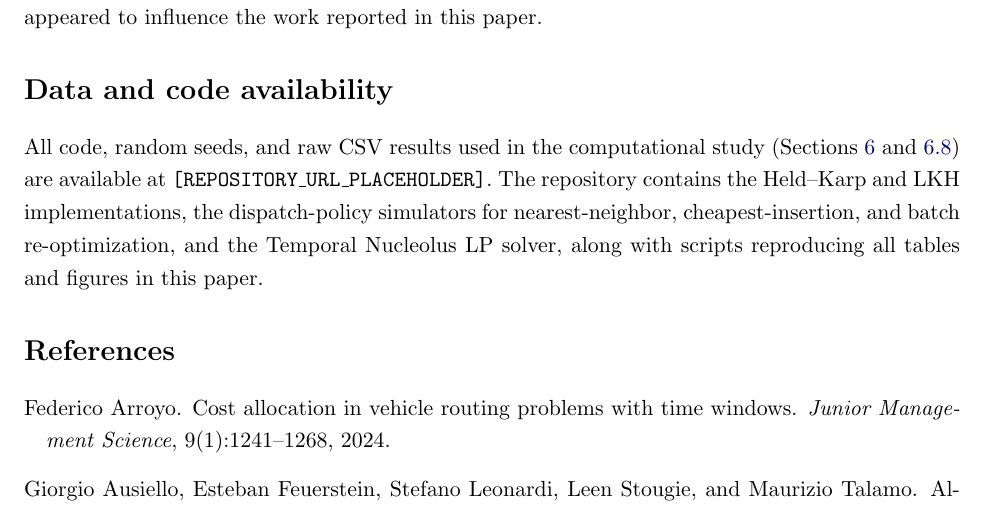
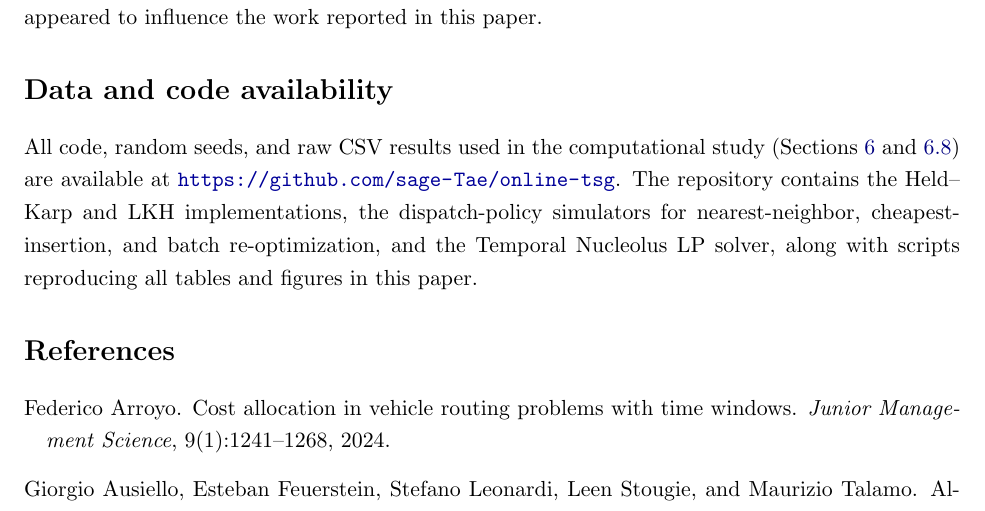
Before and after one commit to sage-Tae/online-tsg, a LaTeX paper (paper/main.tex): part of page 21 of 24, cut so that both start at the same text. Compiled offline with pdfLaTeX.

Commit message:
docs: replace [REPOSITORY URL PLACEHOLDER] with actual GitHub URL
Points to https://github.com/sage-Tae/online-tsg
for 'Data and code availability' section.

```diff
--- a/paper/main.tex
+++ b/paper/main.tex
@@ -633,7 +633,7 @@ The authors thank collaborators for helpful discussions on earlier drafts.
 The authors declare no competing financial interests or personal relationships that could have appeared to influence the work reported in this paper.
 
 \section*{Data and code availability}
-All code, random seeds, and raw CSV results used in the computational study (Sections~\ref{sec:experiments} and~\ref{ssec:scaleup}) are available at \texttt{[REPOSITORY\_URL\_PLACEHOLDER]}. The repository contains the Held--Karp and LKH implementations, the dispatch-policy simulators for nearest-neighbor, cheapest-insertion, and batch re-optimization, and the Temporal Nucleolus LP solver, along with scripts reproducing all tables and figures in this paper.
+All code, random seeds, and raw CSV results used in the computational study (Sections~\ref{sec:experiments} and~\ref{ssec:scaleup}) are available at \url{https://github.com/sage-Tae/online-tsg}. The repository contains the Held--Karp and LKH implementations, the dispatch-policy simulators for nearest-neighbor, cheapest-insertion, and batch re-optimization, and the Temporal Nucleolus LP solver, along with scripts reproducing all tables and figures in this paper.
 
 \bibliographystyle{plainnat}
 \bibliography{references}
```
